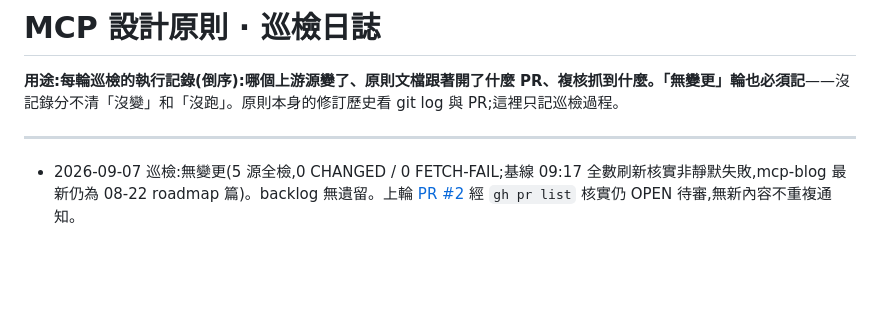
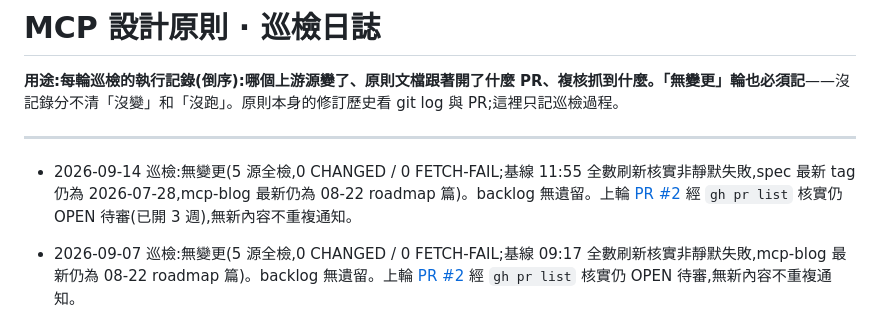
Before and after one commit to yao00oo/modcrew, a Markdown page: docs/PATROL-LOG.md, the part around the change. GitHub-like rendering; blank space fills up the shorter version.

Commit message:
patrol-log: 2026-09-14 巡檢無變更(5 源全檢 0 CHANGED / 0 FETCH-FAIL)
Co-Authored-By: Claude Fable 5.1 <noreply@anthropic.com>

```diff
--- a/docs/PATROL-LOG.md
+++ b/docs/PATROL-LOG.md
@@ -3,6 +3,8 @@
 **用途:**每輪巡檢的執行記錄(倒序):哪個上游源變了、原則文檔跟著開了什麼 PR、複核抓到什麼。**「無變更」輪也必須記**——沒記錄分不清「沒變」和「沒跑」。原則本身的修訂歷史看 git log 與 PR;這裡只記巡檢過程。
 
 ---
+
+- 2026-09-14 巡檢:無變更(5 源全檢,0 CHANGED / 0 FETCH-FAIL;基線 11:55 全數刷新核實非靜默失敗,spec 最新 tag 仍為 2026-07-28,mcp-blog 最新仍為 08-22 roadmap 篇)。backlog 無遺留。上輪 [PR #2](https://github.com/yao00oo/modcrew/pull/2) 經 `gh pr list` 核實仍 OPEN 待審(已開 3 週),無新內容不重複通知。
 
 - 2026-09-07 巡檢:無變更(5 源全檢,0 CHANGED / 0 FETCH-FAIL;基線 09:17 全數刷新核實非靜默失敗,mcp-blog 最新仍為 08-22 roadmap 篇)。backlog 無遺留。上輪 [PR #2](https://github.com/yao00oo/modcrew/pull/2) 經 `gh pr list` 核實仍 OPEN 待審,無新內容不重複通知。
 
```
